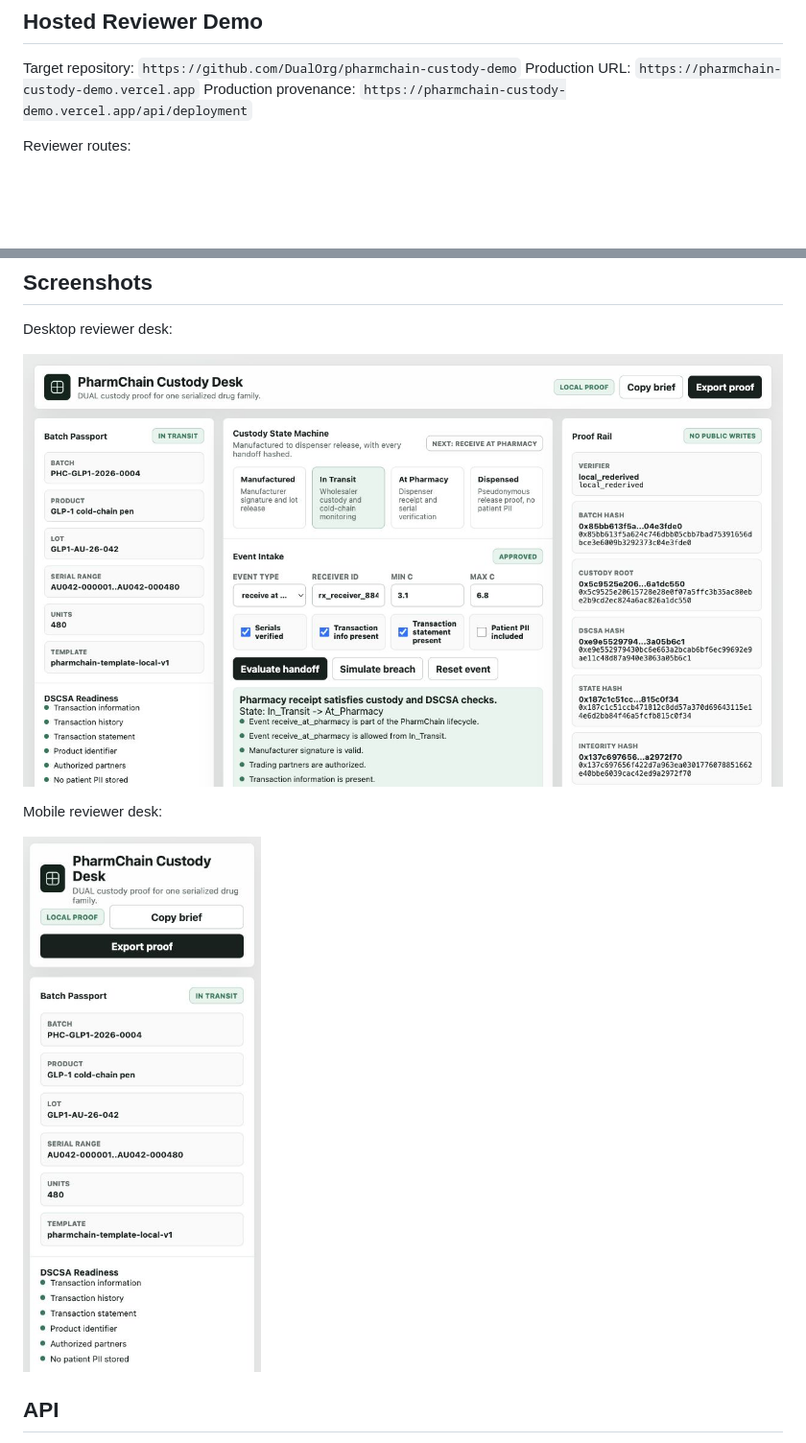
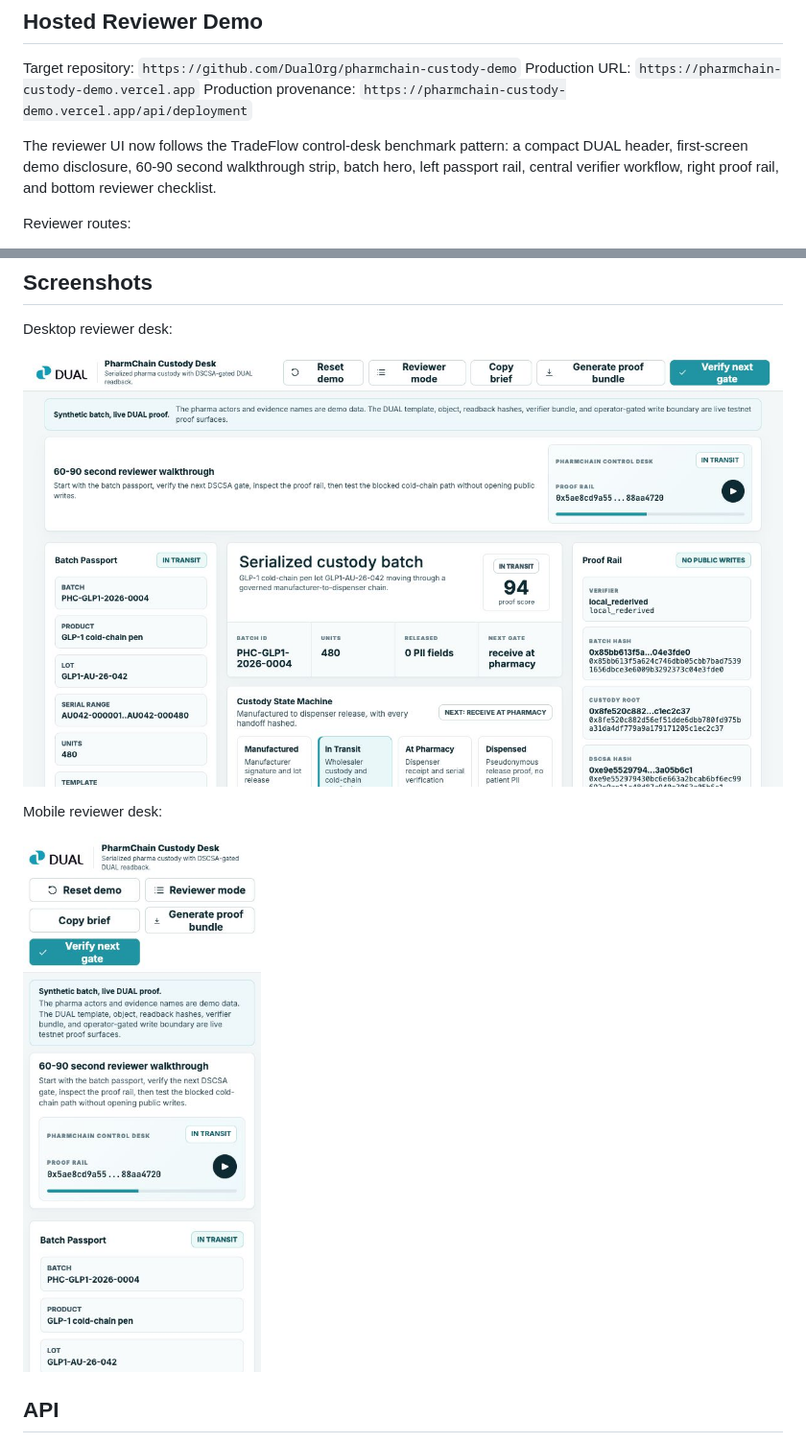
Before and after one commit to DualOrg/pharmchain-custody-demo, a Markdown page: README.md, 2 parts joined by grey strips. Shown at 96% size. Rendered like a GitHub page; pictures changed too: docs/assets/pharmchain-desktop.png, docs/assets/pharmchain-mobile.png; blank space fills up the shorter version.

Commit message:
Match TradeFlow reviewer UX standard

```diff
--- a/README.md
+++ b/README.md
@@ -47,6 +47,8 @@ CI runs `npm run proof:network`, which starts the server and requires strict HTT
 Target repository: `https://github.com/DualOrg/pharmchain-custody-demo`
 Production URL: `https://pharmchain-custody-demo.vercel.app`
 Production provenance: `https://pharmchain-custody-demo.vercel.app/api/deployment`
+
+The reviewer UI now follows the TradeFlow control-desk benchmark pattern: a compact DUAL header, first-screen demo disclosure, 60-90 second walkthrough strip, batch hero, left passport rail, central verifier workflow, right proof rail, and bottom reviewer checklist.
 
 Reviewer routes:
 
```
Also changed, not shown: docs/reviewer-pack.md (+2 -0 lines), docs/reviewer-walkthrough.md (+10 -8 lines), 4 other files.
